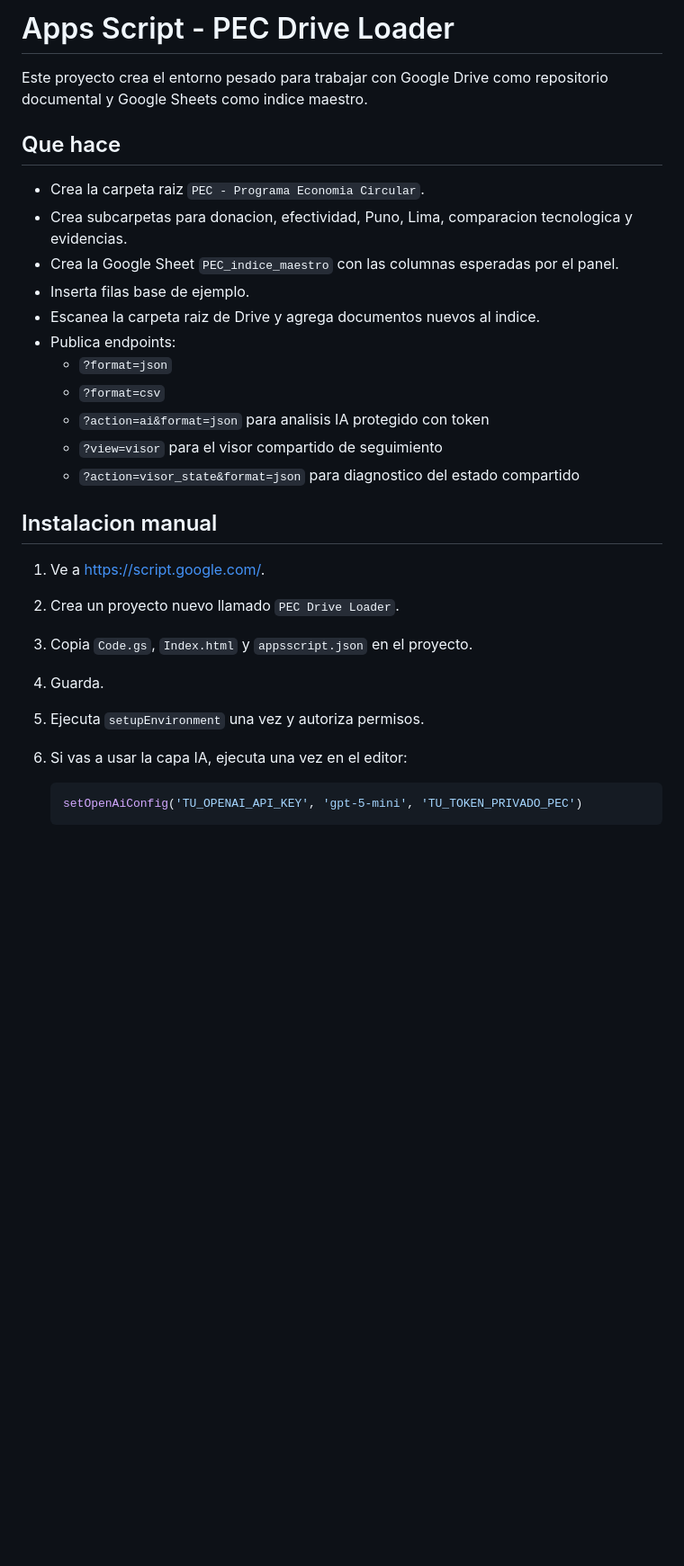
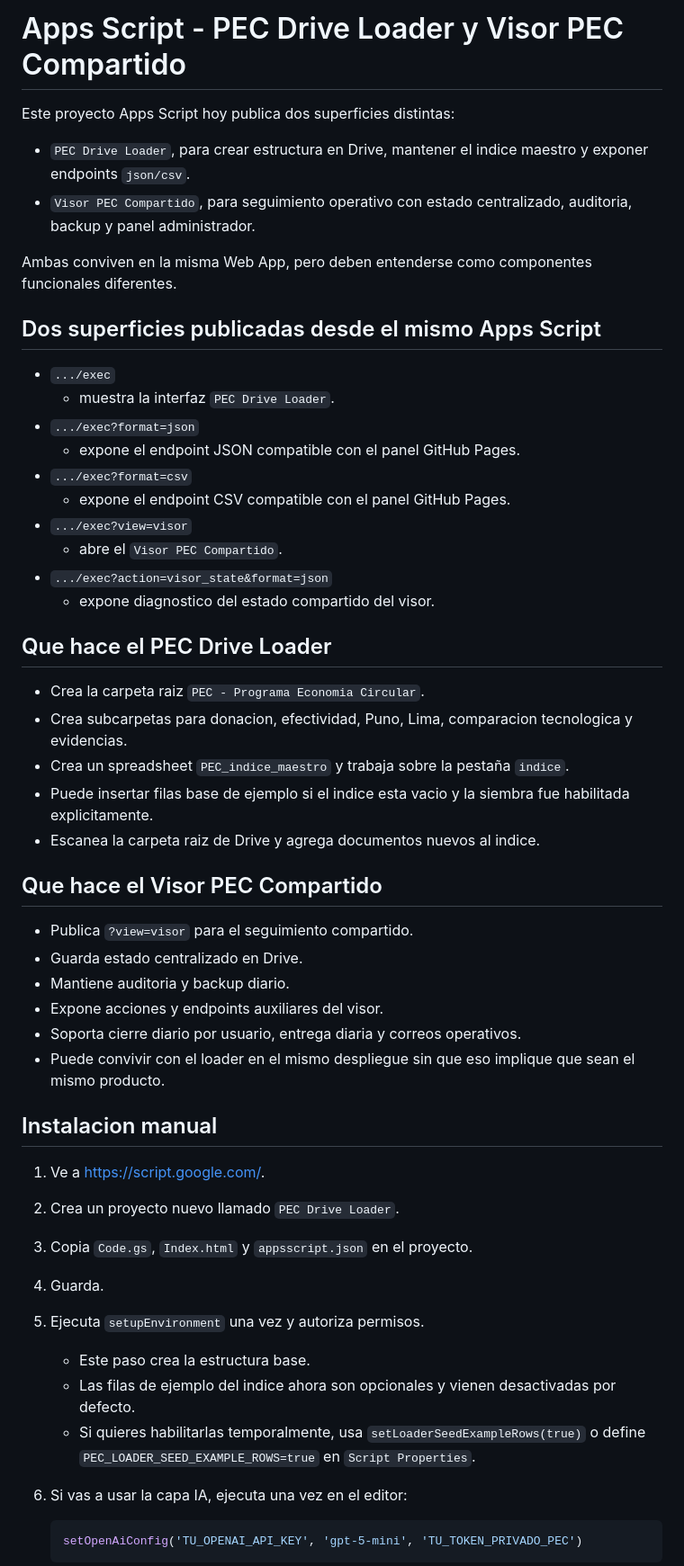
Before and after one commit to dpardave-byte/PEC, a Markdown page: apps_script/README.md, the part around one of its changes. Shown at 90% size. Drawn GitHub-style; blank space fills up the shorter version.

````diff
--- a/apps_script/README.md
+++ b/apps_script/README.md
@@ -1,20 +1,41 @@
-# Apps Script - PEC Drive Loader
+# Apps Script - PEC Drive Loader y Visor PEC Compartido
 
-Este proyecto crea el entorno pesado para trabajar con Google Drive como repositorio documental y Google Sheets como indice maestro.
+Este proyecto Apps Script hoy publica dos superficies distintas:
 
-## Que hace
+- `PEC Drive Loader`, para crear estructura en Drive, mantener el indice maestro y exponer endpoints `json/csv`.
+- `Visor PEC Compartido`, para seguimiento operativo con estado centralizado, auditoria, backup y panel administrador.
+
+Ambas conviven en la misma Web App, pero deben entenderse como componentes funcionales diferentes.
+
+## Dos superficies publicadas desde el mismo Apps Script
+
+- `.../exec`
+  - muestra la interfaz `PEC Drive Loader`.
+- `.../exec?format=json`
+  - expone el endpoint JSON compatible con el panel GitHub Pages.
+- `.../exec?format=csv`
+  - expone el endpoint CSV compatible con el panel GitHub Pages.
+- `.../exec?view=visor`
+  - abre el `Visor PEC Compartido`.
+- `.../exec?action=visor_state&format=json`
+  - expone diagnostico del estado compartido del visor.
+
+## Que hace el PEC Drive Loader
 
 - Crea la carpeta raiz `PEC - Programa Economia Circular`.
 - Crea subcarpetas para donacion, efectividad, Puno, Lima, comparacion tecnologica y evidencias.
-- Crea la Google Sheet `PEC_indice_maestro` con las columnas esperadas por el panel.
-- Inserta filas base de ejemplo.
+- Crea un spreadsheet `PEC_indice_maestro` y trabaja sobre la pestaña `indice`.
+- Puede insertar filas base de ejemplo si el indice esta vacio y la siembra fue habilitada explicitamente.
 - Escanea la carpeta raiz de Drive y agrega documentos nuevos al indice.
-- Publica endpoints:
-  - `?format=json`
-  - `?format=csv`
-  - `?action=ai&format=json` para analisis IA protegido con token
-  - `?view=visor` para el visor compartido de seguimiento
-  - `?action=visor_state&format=json` para diagnostico del estado compartido
+
+## Que hace el Visor PEC Compartido
+
+- Publica `?view=visor` para el seguimiento compartido.
+- Guarda estado centralizado en Drive.
+- Mantiene auditoria y backup diario.
+- Expone acciones y endpoints auxiliares del visor.
+- Soporta cierre diario por usuario, entrega diaria y correos operativos.
+- Puede convivir con el loader en el mismo despliegue sin que eso implique que sean el mismo producto.
 
 ## Instalacion manual
 
@@ -23,6 +44,9 @@ Este proyecto crea el entorno pesado para trabajar con Google Drive como reposit
 3. Copia `Code.gs`, `Index.html` y `appsscript.json` en el proyecto.
 4. Guarda.
 5. Ejecuta `setupEnvironment` una vez y autoriza permisos.
+   - Este paso crea la estructura base.
+   - Las filas de ejemplo del indice ahora son opcionales y vienen desactivadas por defecto.
+   - Si quieres habilitarlas temporalmente, usa `setLoaderSeedExampleRows(true)` o define `PEC_LOADER_SEED_EXAMPLE_ROWS=true` en `Script Properties`.
 6. Si vas a usar la capa IA, ejecuta una vez en el editor:
 
    ```javascript
````
Also changed, not shown: other parts of apps_script/README.md (+14 -0 lines), README.md (+37 -3 lines).
